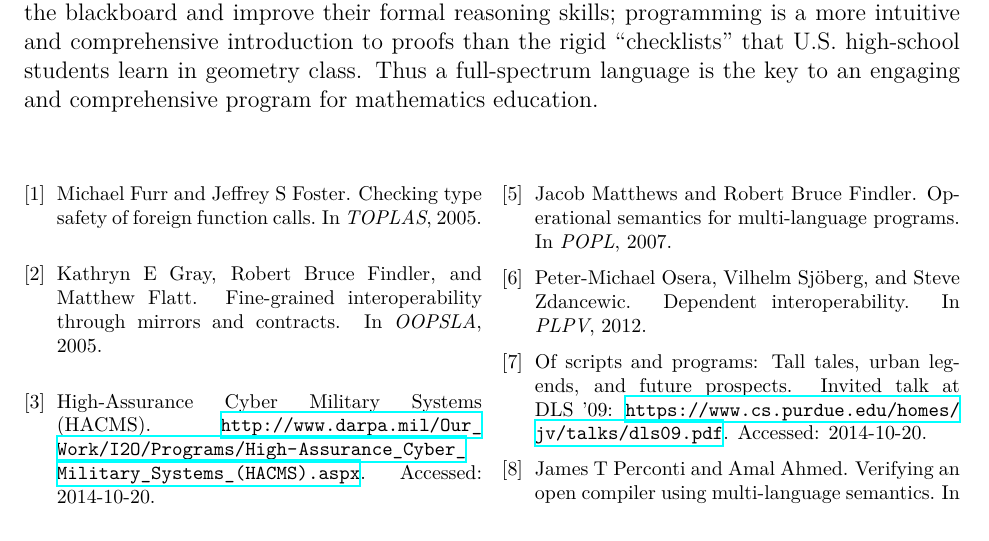
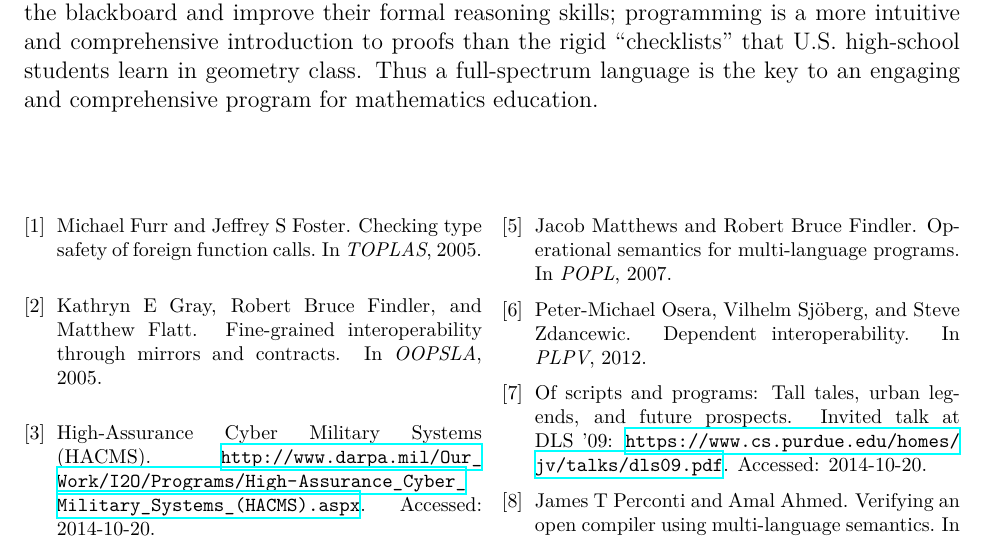
Before and after one commit to bennn/bensf, a LaTeX document (research.tex): part of page 2 of 2, cut so that both start at the same text. Compiled offline with XeLaTeX.

Commit message:
[research] fixed margin, removed page numbers

```diff
--- a/research.tex
+++ b/research.tex
@@ -1,10 +1,12 @@
 \documentclass[12pt]{article}
 
-\usepackage[in]{fullpage}
+\usepackage[margin=1in]{geometry}
+%% \usepackage[in]{fullpage}
 \usepackage{multicol}
 \usepackage{hyperref}
 
 \newcommand{\hdr}[2]{\vspace{-0.4cm}{\flushleft{\hrulefill\\\textbf{#1}\hfill{#2}\\\vspace{-0.2cm}\hrulefill}}\vspace{0.1cm}}
+\pagenumbering{gobble}
 \begin{document}
 %%%%%%%%%%%%%%%%%%%%%%%%%%%%%%%%%%%%%%%%%%%%%%%%%%%%%%%%%%%%%%%%%%%%%%%%%%%%%%%%
 %% Present an original research topic that you would like to pursue in graduate school.
```
